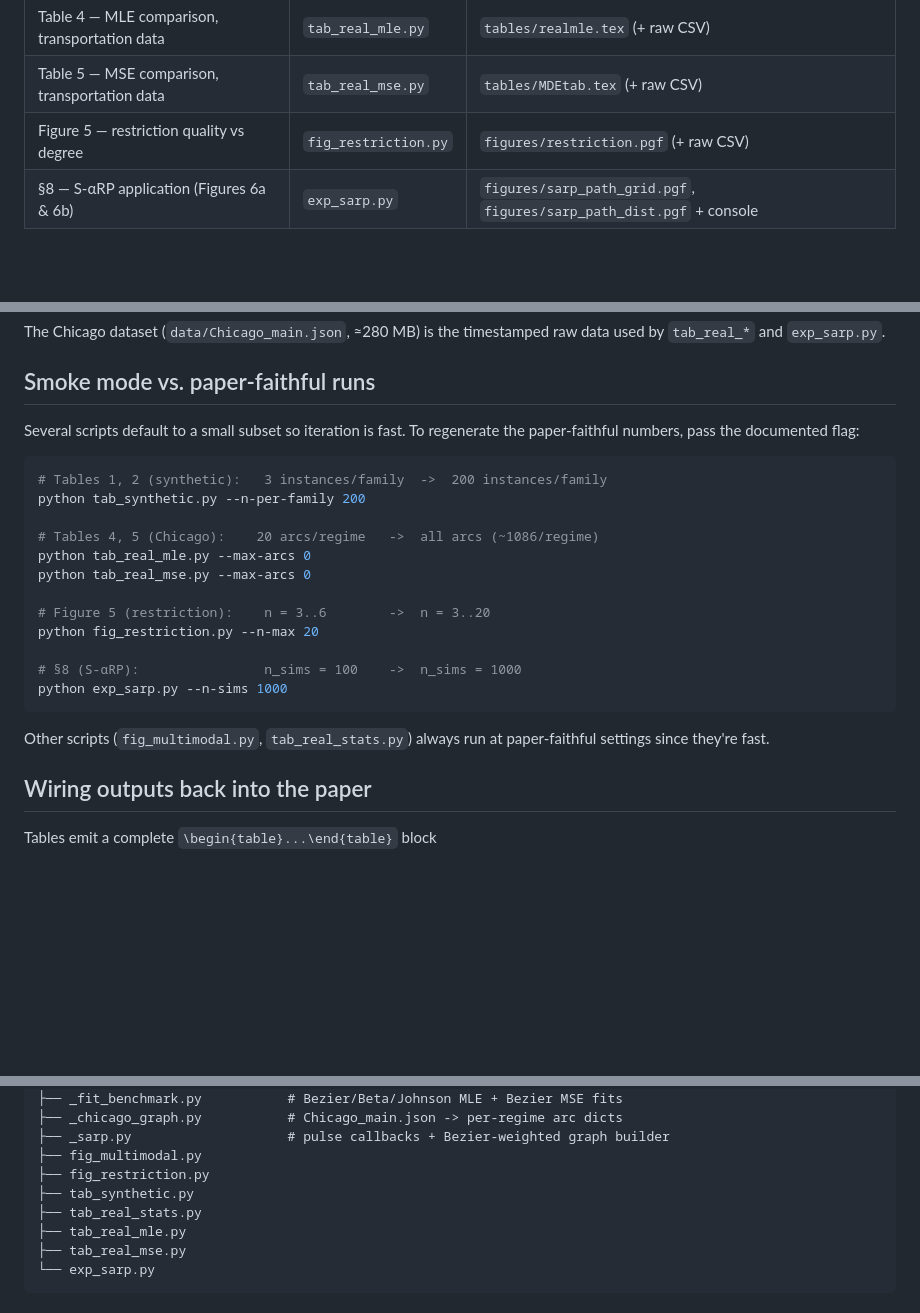
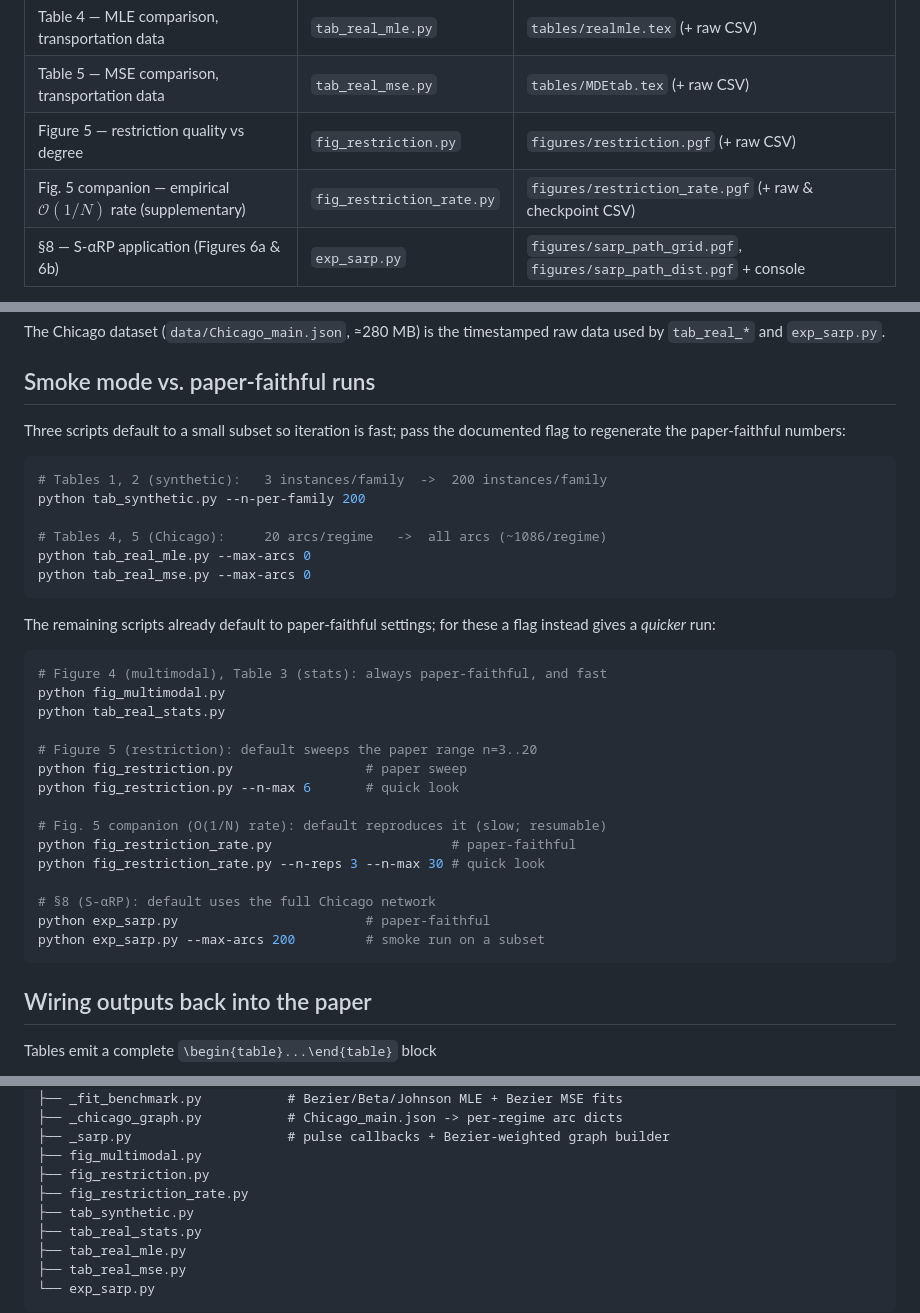
Before and after one commit to EstebanLeiva/bezierv-experiments, a Markdown page: experiments_new/README.md, 3 parts joined by grey strips. GitHub-like rendering; blank space fills up the shorter version.

````diff
--- a/experiments_new/README.md
+++ b/experiments_new/README.md
@@ -12,6 +12,7 @@ numerical experiments. Each artefact is produced by exactly one script.
 | Table 4 — MLE comparison, transportation data   | `tab_real_mle.py`       | `tables/realmle.tex` (+ raw CSV)           |
 | Table 5 — MSE comparison, transportation data   | `tab_real_mse.py`       | `tables/MDEtab.tex` (+ raw CSV)            |
 | Figure 5 — restriction quality vs degree        | `fig_restriction.py`    | `figures/restriction.pgf` (+ raw CSV)      |
+| Fig. 5 companion — empirical $\mathcal{O}(1/N)$ rate (supplementary) | `fig_restriction_rate.py` | `figures/restriction_rate.pgf` (+ raw & checkpoint CSV) |
 | §8 — S-αRP application (Figures 6a & 6b)        | `exp_sarp.py`           | `figures/sarp_path_grid.pgf`, `figures/sarp_path_dist.pgf` + console |
 
 The toy examples (Figures 1, 2, 3a, 3b) are intentionally not reproduced — they
@@ -31,26 +32,38 @@ data used by `tab_real_*` and `exp_sarp.py`.
 
 ## Smoke mode vs. paper-faithful runs
 
-Several scripts default to a small subset so iteration is fast. To regenerate
-the paper-faithful numbers, pass the documented flag:
+Three scripts default to a small subset so iteration is fast; pass the
+documented flag to regenerate the paper-faithful numbers:
 
 ```bash
 # Tables 1, 2 (synthetic):   3 instances/family  ->  200 instances/family
 python tab_synthetic.py --n-per-family 200
 
-# Tables 4, 5 (Chicago):    20 arcs/regime   ->  all arcs (~1086/regime)
+# Tables 4, 5 (Chicago):     20 arcs/regime   ->  all arcs (~1086/regime)
 python tab_real_mle.py --max-arcs 0
 python tab_real_mse.py --max-arcs 0
-
-# Figure 5 (restriction):    n = 3..6        ->  n = 3..20
-python fig_restriction.py --n-max 20
-
-# §8 (S-αRP):                n_sims = 100    ->  n_sims = 1000
-python exp_sarp.py --n-sims 1000
 ```
 
-Other scripts (`fig_multimodal.py`, `tab_real_stats.py`) always run at
-paper-faithful settings since they're fast.
+The remaining scripts already default to paper-faithful settings; for these a
+flag instead gives a *quicker* run:
+
+```bash
+# Figure 4 (multimodal), Table 3 (stats): always paper-faithful, and fast
+python fig_multimodal.py
+python tab_real_stats.py
+
+# Figure 5 (restriction): default sweeps the paper range n=3..20
+python fig_restriction.py                 # paper sweep
+python fig_restriction.py --n-max 6       # quick look
+
+# Fig. 5 companion (O(1/N) rate): default reproduces it (slow; resumable)
+python fig_restriction_rate.py                       # paper-faithful
+python fig_restriction_rate.py --n-reps 3 --n-max 30 # quick look
+
+# §8 (S-αRP): default uses the full Chicago network
+python exp_sarp.py                        # paper-faithful
+python exp_sarp.py --max-arcs 200         # smoke run on a subset
+```
 
 ## Wiring outputs back into the paper
 
@@ -74,6 +87,7 @@ experiments_new/
 ├── _sarp.py                    # pulse callbacks + Bezier-weighted graph builder
 ├── fig_multimodal.py
 ├── fig_restriction.py
+├── fig_restriction_rate.py
 ├── tab_synthetic.py
 ├── tab_real_stats.py
 ├── tab_real_mle.py
````
